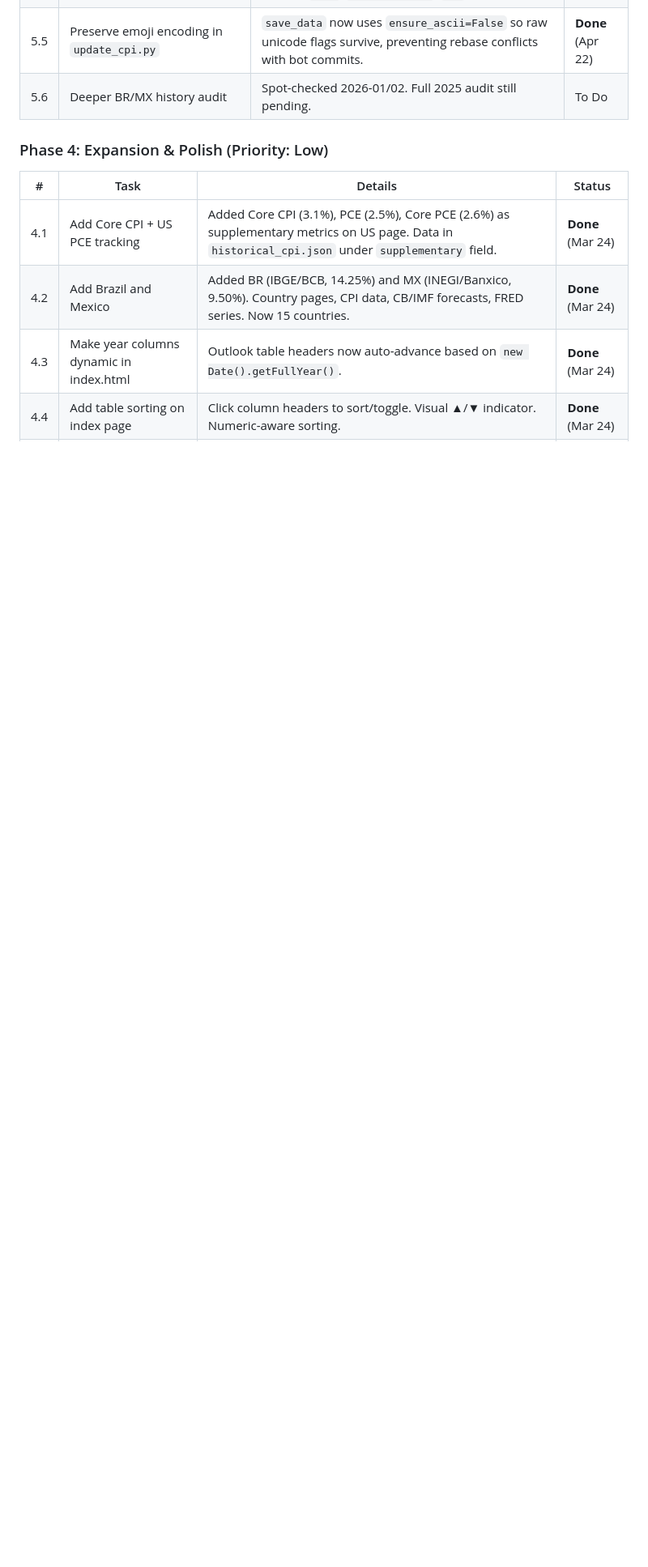
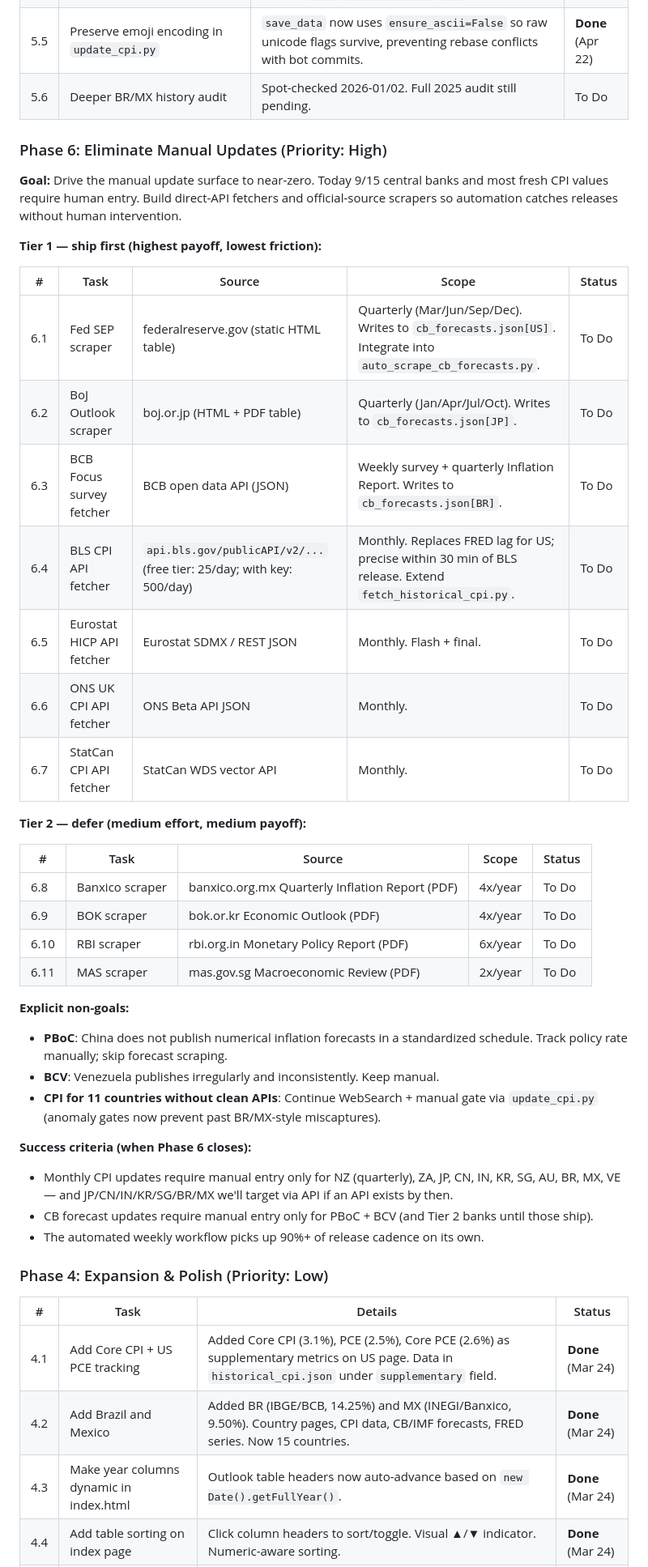
Before and after one commit to jing-ny/inflation-dashboard, a Markdown page: PROJECT_PLAN.md, the part around the change. Shown at 81% size. Rendered like a GitHub page; blank space fills up the shorter version.

Commit message:
Add Phase 6 to roadmap: eliminate manual updates
Current state: 9/15 central banks and most fresh CPI values still
require human entry via ./update.sh. This phase drives that surface
toward zero.

Tier 1 (ship first): Fed, BoJ, BCB scrapers + BLS/Eurostat/ONS/StatCan
direct CPI API fetchers. Biggest economies, cleanest data sources.

Tier 2 (defer): Banxico, BOK, RBI, MAS — each is a 2–3h afternoon
of PDF parsing, worth doing eventually.

Non-goals: PBoC and BCV (no machine-readable forecast schedule).
CPI for the 11 countries without clean official APIs also stays on
the manual path, gated by the anomaly checks from Phase 5.

Co-Authored-By: Claude Opus 4.7 (1M context) <noreply@anthropic.com>

```diff
--- a/PROJECT_PLAN.md
+++ b/PROJECT_PLAN.md
@@ -138,6 +138,41 @@
 | 5.4 | Fix `fetch_imf_forecasts.py` coverage | Script only fetched 9 countries with wrong EA code (`EMU` → empty) and wrong output dir. Now 15 countries, `EURO` code, `docs/data/` path; preserves curated `note`/`display_order`/`url`. | **Done** (Apr 23) |
 | 5.5 | Preserve emoji encoding in `update_cpi.py` | `save_data` now uses `ensure_ascii=False` so raw unicode flags survive, preventing rebase conflicts with bot commits. | **Done** (Apr 22) |
 | 5.6 | Deeper BR/MX history audit | Spot-checked 2026-01/02. Full 2025 audit still pending. | To Do |
+
+### Phase 6: Eliminate Manual Updates (Priority: High)
+
+**Goal:** Drive the manual update surface to near-zero. Today 9/15 central banks and most fresh CPI values require human entry. Build direct-API fetchers and official-source scrapers so automation catches releases without human intervention.
+
+**Tier 1 — ship first (highest payoff, lowest friction):**
+
+| # | Task | Source | Scope | Status |
+|---|------|--------|-------|--------|
+| 6.1 | Fed SEP scraper | federalreserve.gov (static HTML table) | Quarterly (Mar/Jun/Sep/Dec). Writes to `cb_forecasts.json[US]`. Integrate into `auto_scrape_cb_forecasts.py`. | To Do |
+| 6.2 | BoJ Outlook scraper | boj.or.jp (HTML + PDF table) | Quarterly (Jan/Apr/Jul/Oct). Writes to `cb_forecasts.json[JP]`. | To Do |
+| 6.3 | BCB Focus survey fetcher | BCB open data API (JSON) | Weekly survey + quarterly Inflation Report. Writes to `cb_forecasts.json[BR]`. | To Do |
+| 6.4 | BLS CPI API fetcher | `api.bls.gov/publicAPI/v2/...` (free tier: 25/day; with key: 500/day) | Monthly. Replaces FRED lag for US; precise within 30 min of BLS release. Extend `fetch_historical_cpi.py`. | To Do |
+| 6.5 | Eurostat HICP API fetcher | Eurostat SDMX / REST JSON | Monthly. Flash + final. | To Do |
+| 6.6 | ONS UK CPI API fetcher | ONS Beta API JSON | Monthly. | To Do |
+| 6.7 | StatCan CPI API fetcher | StatCan WDS vector API | Monthly. | To Do |
+
+**Tier 2 — defer (medium effort, medium payoff):**
+
+| # | Task | Source | Scope | Status |
+|---|------|--------|-------|--------|
+| 6.8 | Banxico scraper | banxico.org.mx Quarterly Inflation Report (PDF) | 4x/year | To Do |
+| 6.9 | BOK scraper | bok.or.kr Economic Outlook (PDF) | 4x/year | To Do |
+| 6.10 | RBI scraper | rbi.org.in Monetary Policy Report (PDF) | 6x/year | To Do |
+| 6.11 | MAS scraper | mas.gov.sg Macroeconomic Review (PDF) | 2x/year | To Do |
+
+**Explicit non-goals:**
+- **PBoC**: China does not publish numerical inflation forecasts in a standardized schedule. Track policy rate manually; skip forecast scraping.
+- **BCV**: Venezuela publishes irregularly and inconsistently. Keep manual.
+- **CPI for 11 countries without clean APIs**: Continue WebSearch + manual gate via `update_cpi.py` (anomaly gates now prevent past BR/MX-style miscaptures).
+
+**Success criteria (when Phase 6 closes):**
+- Monthly CPI updates require manual entry only for NZ (quarterly), ZA, JP, CN, IN, KR, SG, AU, BR, MX, VE — and JP/CN/IN/KR/SG/BR/MX we'll target via API if an API exists by then.
+- CB forecast updates require manual entry only for PBoC + BCV (and Tier 2 banks until those ship).
+- The automated weekly workflow picks up 90%+ of release cadence on its own.
 
 ### Phase 4: Expansion & Polish (Priority: Low)
 
```
